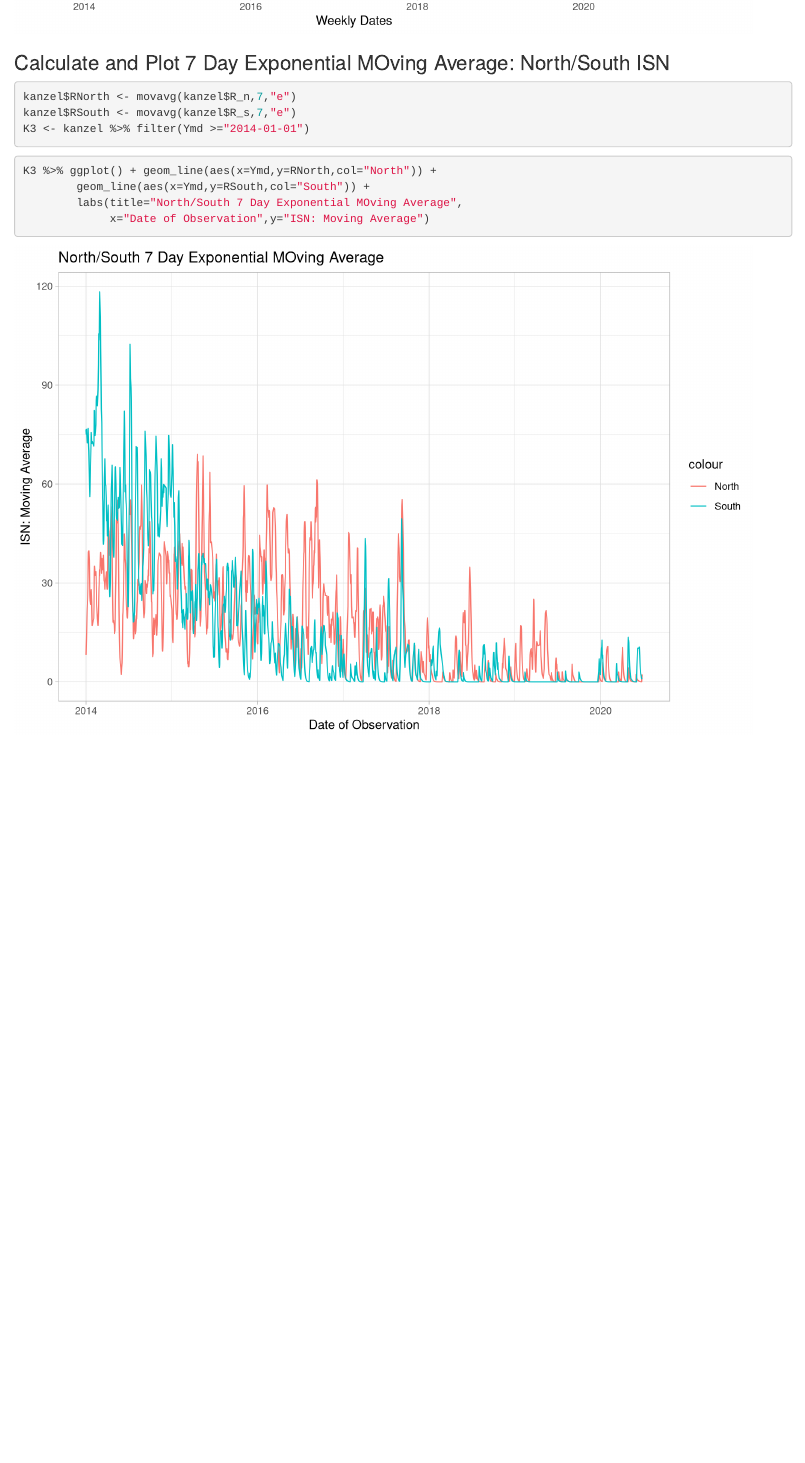
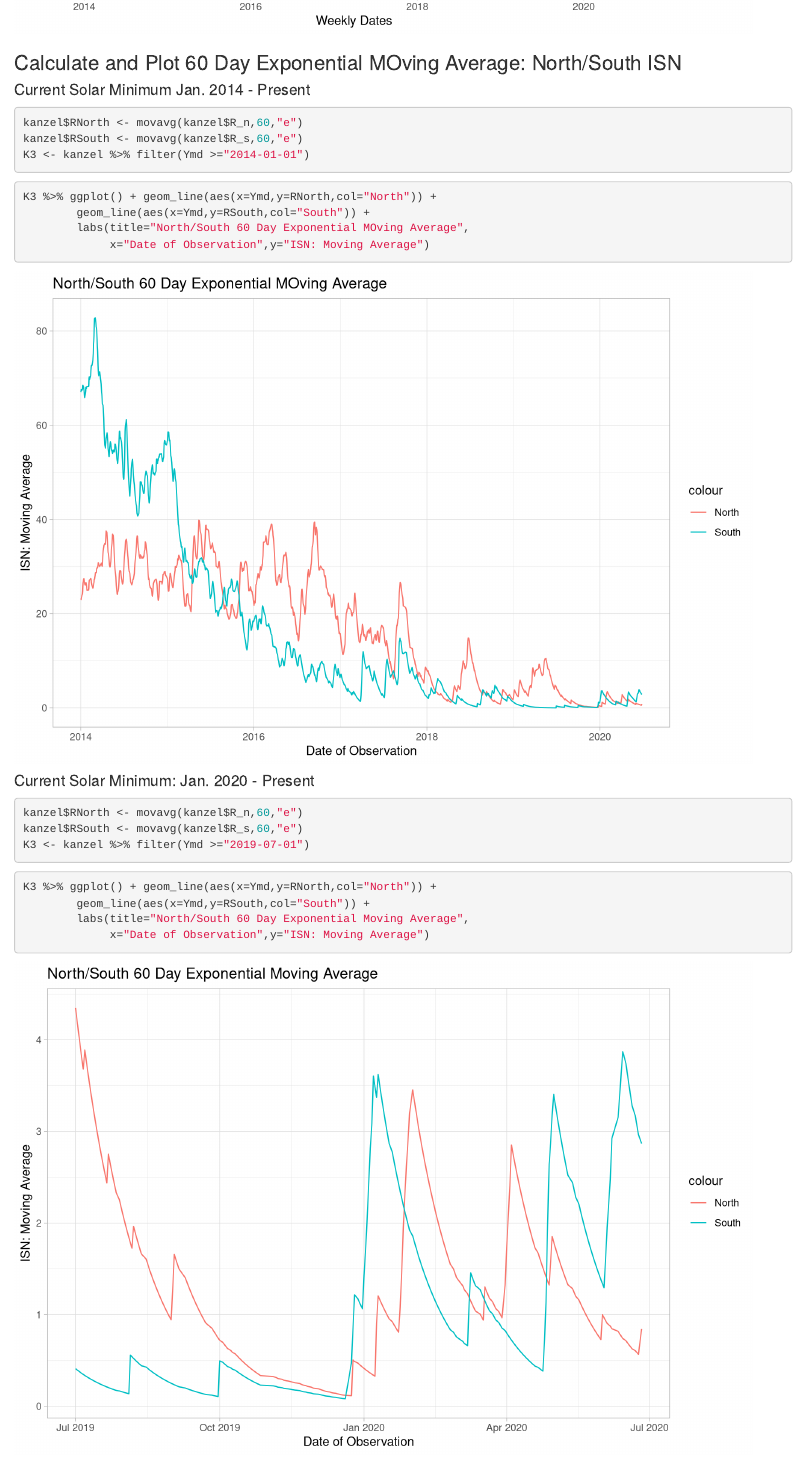
Before and after one commit to davidjayjackson/AAVSO-Kanzel, an R Markdown document (kanzel_accross.Rmd): the page in a window 1100 px wide, from 2770 px down. Rendered offline with R 4.5, knitr and Pandoc, with nearby package versions; some code elsewhere in the file could not run offline.

Commit message:
Added 60 moving average and Plot for last 12 months

````diff
--- a/kanzel_accross.Rmd
+++ b/kanzel_accross.Rmd
@@ -54,16 +54,29 @@ K2 %>% filter(Weekly >="2014-01-01") %>%
        x="Weekly Dates",y="Weekly Median ISN")
 ```
 
-### Calculate and Plot 7 Day Exponential MOving Average: North/South ISN
+### Calculate and Plot 60 Day Exponential MOving Average: North/South ISN
+#### Current Solar Minimum Jan. 2014 - Present
 
 ```{r}
-kanzel$RNorth <- movavg(kanzel$R_n,7,"e")
-kanzel$RSouth <- movavg(kanzel$R_s,7,"e")
+kanzel$RNorth <- movavg(kanzel$R_n,60,"e")
+kanzel$RSouth <- movavg(kanzel$R_s,60,"e")
 K3 <- kanzel %>% filter(Ymd >="2014-01-01")
 ```
 ```{r}
 K3 %>% ggplot() + geom_line(aes(x=Ymd,y=RNorth,col="North")) +
         geom_line(aes(x=Ymd,y=RSouth,col="South")) +
-        labs(title="North/South 7 Day Exponential MOving Average",
+        labs(title="North/South 60 Day Exponential MOving Average",
              x="Date of Observation",y="ISN: Moving Average")
 ```
+#### Current Solar Minimum: Jan. 2020 - Present
+```{r}
+kanzel$RNorth <- movavg(kanzel$R_n,60,"e")
+kanzel$RSouth <- movavg(kanzel$R_s,60,"e")
+K3 <- kanzel %>% filter(Ymd >="2019-07-01")
+```
+```{r}
+K3 %>% ggplot() + geom_line(aes(x=Ymd,y=RNorth,col="North")) +
+        geom_line(aes(x=Ymd,y=RSouth,col="South")) +
+        labs(title="North/South 60 Day Exponential Moving Average",
+             x="Date of Observation",y="ISN: Moving Average")
+```
````
Also changed, not shown: kanzel_accross.html, kanzel_accross.Rmd (2 more changed lines).
